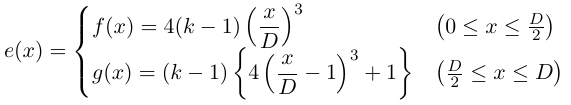
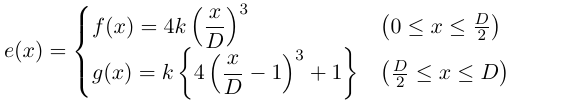
Before and after one commit to retorillo/easing, a LaTeX figure (cubic_formula.tex): the whole page. Compiled offline with pdfLaTeX.

Commit message:
Revert k behavior

```diff
--- a/cubic_formula.tex
+++ b/cubic_formula.tex
@@ -10,10 +10,10 @@
 \begin{document}
 $
   e(x) = \begin{cases}
-    \displaystyle f(x) = 4(k-1)\left(\frac{x}{D}\right)^{3}
+    \displaystyle f(x) = 4k\left(\frac{x}{D}\right)^{3}
       & \left(0 \leq x \leq \frac{D}{2}\right)
     \\
-    \displaystyle g(x) = (k-1)\left\{4\left(\frac{x}{D} - 1\right)^{3} + 1\right\}
+    \displaystyle g(x) = k\left\{4\left(\frac{x}{D} - 1\right)^{3} + 1\right\}
       & \left(\frac{D}{2} \leq x \leq D\right)
   \end{cases}
 $
```
Also changed, not shown: cubic_formula_int.tex (+2 -2 lines), cubic_formula.png, cubic_formula_int.png.
